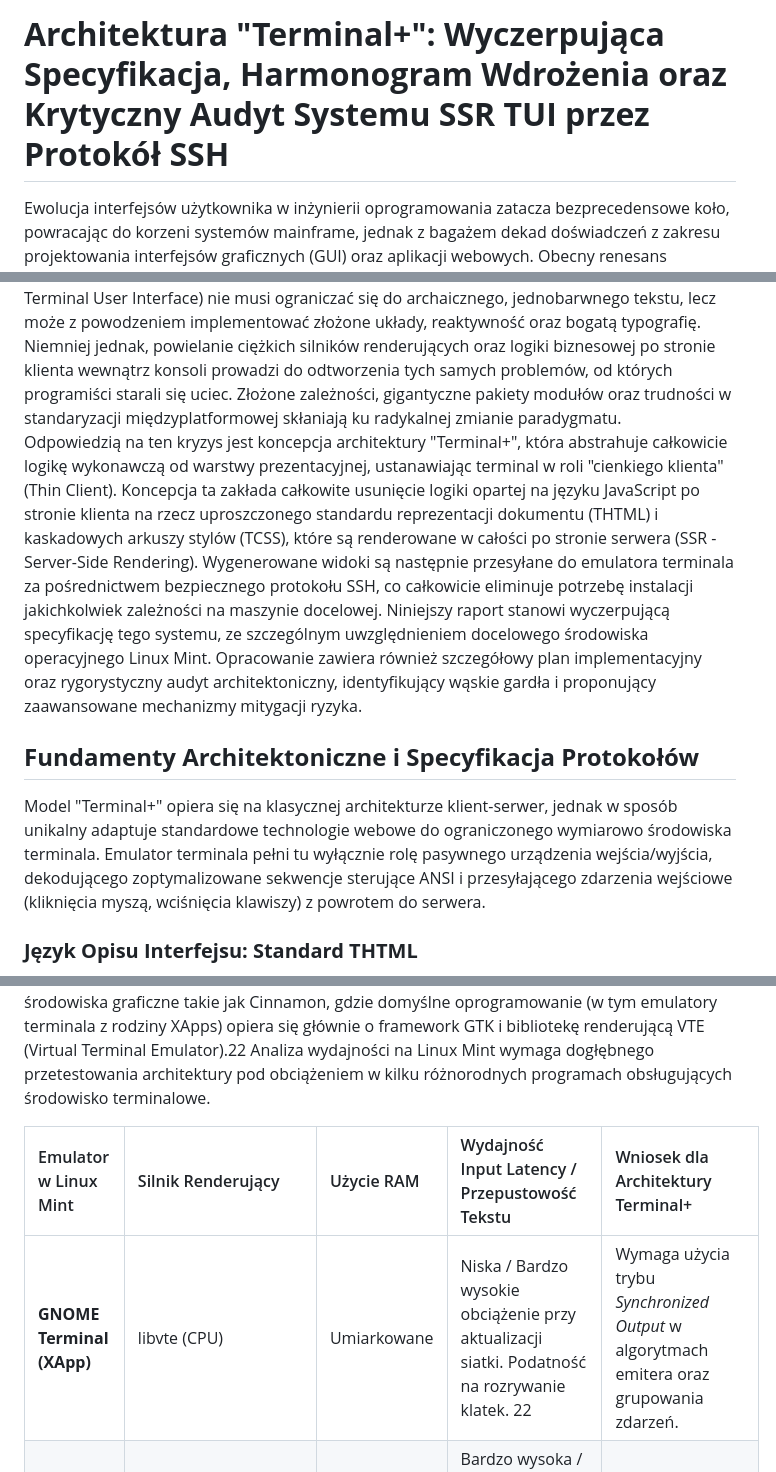
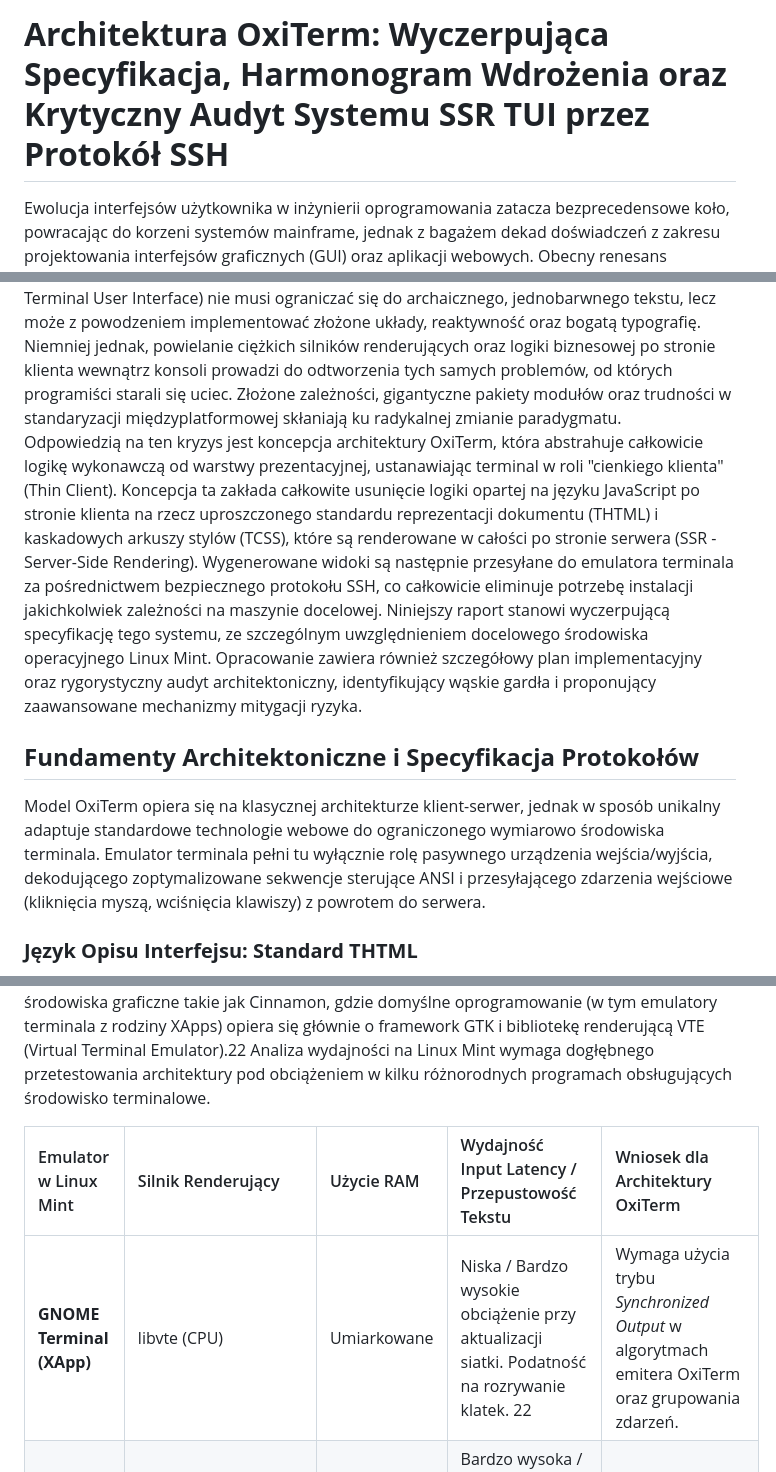
Before and after one commit to slavek-is-hyperreal/oxiterm, a Markdown page: Terminalowy HTML_CSS_ Nowy Mainframe.md, 3 parts joined by grey strips. GitHub-like rendering.

```diff
--- a/Terminalowy HTML_CSS_ Nowy Mainframe.md
+++ b/Terminalowy HTML_CSS_ Nowy Mainframe.md
@@ -1,11 +1,11 @@
-# **Architektura "Terminal+": Wyczerpująca Specyfikacja, Harmonogram Wdrożenia oraz Krytyczny Audyt Systemu SSR TUI przez Protokół SSH**
+# **Architektura OxiTerm: Wyczerpująca Specyfikacja, Harmonogram Wdrożenia oraz Krytyczny Audyt Systemu SSR TUI przez Protokół SSH**
 
 Ewolucja interfejsów użytkownika w inżynierii oprogramowania zatacza bezprecedensowe koło, powracając do korzeni systemów mainframe, jednak z bagażem dekad doświadczeń z zakresu projektowania interfejsów graficznych (GUI) oraz aplikacji webowych. Obecny renesans terminala, napędzany przez narzędzia stawiające na optymalizację środowiska pracy programisty (Developer Experience), obnażył narastające zmęczenie ociężałością nowoczesnych aplikacji internetowych. Narzędzia takie jak ekosystem Charm w języku Go, biblioteka Ink dla Reacta, czy framework Textual w języku Python, udowodniły, że interfejs tekstowy (TUI \- Terminal User Interface) nie musi ograniczać się do archaicznego, jednobarwnego tekstu, lecz może z powodzeniem implementować złożone układy, reaktywność oraz bogatą typografię. Niemniej jednak, powielanie ciężkich silników renderujących oraz logiki biznesowej po stronie klienta wewnątrz konsoli prowadzi do odtworzenia tych samych problemów, od których programiści starali się uciec. Złożone zależności, gigantyczne pakiety modułów oraz trudności w standaryzacji międzyplatformowej skłaniają ku radykalnej zmianie paradygmatu.
-Odpowiedzią na ten kryzys jest koncepcja architektury "Terminal+", która abstrahuje całkowicie logikę wykonawczą od warstwy prezentacyjnej, ustanawiając terminal w roli "cienkiego klienta" (Thin Client). Koncepcja ta zakłada całkowite usunięcie logiki opartej na języku JavaScript po stronie klienta na rzecz uproszczonego standardu reprezentacji dokumentu (THTML) i kaskadowych arkuszy stylów (TCSS), które są renderowane w całości po stronie serwera (SSR \- Server-Side Rendering). Wygenerowane widoki są następnie przesyłane do emulatora terminala za pośrednictwem bezpiecznego protokołu SSH, co całkowicie eliminuje potrzebę instalacji jakichkolwiek zależności na maszynie docelowej. Niniejszy raport stanowi wyczerpującą specyfikację tego systemu, ze szczególnym uwzględnieniem docelowego środowiska operacyjnego Linux Mint. Opracowanie zawiera również szczegółowy plan implementacyjny oraz rygorystyczny audyt architektoniczny, identyfikujący wąskie gardła i proponujący zaawansowane mechanizmy mitygacji ryzyka.
+Odpowiedzią na ten kryzys jest koncepcja architektury OxiTerm, która abstrahuje całkowicie logikę wykonawczą od warstwy prezentacyjnej, ustanawiając terminal w roli "cienkiego klienta" (Thin Client). Koncepcja ta zakłada całkowite usunięcie logiki opartej na języku JavaScript po stronie klienta na rzecz uproszczonego standardu reprezentacji dokumentu (THTML) i kaskadowych arkuszy stylów (TCSS), które są renderowane w całości po stronie serwera (SSR \- Server-Side Rendering). Wygenerowane widoki są następnie przesyłane do emulatora terminala za pośrednictwem bezpiecznego protokołu SSH, co całkowicie eliminuje potrzebę instalacji jakichkolwiek zależności na maszynie docelowej. Niniejszy raport stanowi wyczerpującą specyfikację tego systemu, ze szczególnym uwzględnieniem docelowego środowiska operacyjnego Linux Mint. Opracowanie zawiera również szczegółowy plan implementacyjny oraz rygorystyczny audyt architektoniczny, identyfikujący wąskie gardła i proponujący zaawansowane mechanizmy mitygacji ryzyka.
 
 ## **Fundamenty Architektoniczne i Specyfikacja Protokołów**
 
-Model "Terminal+" opiera się na klasycznej architekturze klient-serwer, jednak w sposób unikalny adaptuje standardowe technologie webowe do ograniczonego wymiarowo środowiska terminala. Emulator terminala pełni tu wyłącznie rolę pasywnego urządzenia wejścia/wyjścia, dekodującego zoptymalizowane sekwencje sterujące ANSI i przesyłającego zdarzenia wejściowe (kliknięcia myszą, wciśnięcia klawiszy) z powrotem do serwera.
+Model OxiTerm opiera się na klasycznej architekturze klient-serwer, jednak w sposób unikalny adaptuje standardowe technologie webowe do ograniczonego wymiarowo środowiska terminala. Emulator terminala pełni tu wyłącznie rolę pasywnego urządzenia wejścia/wyjścia, dekodującego zoptymalizowane sekwencje sterujące ANSI i przesyłającego zdarzenia wejściowe (kliknięcia myszą, wciśnięcia klawiszy) z powrotem do serwera.
 
 ### **Język Opisu Interfejsu: Standard THTML**
 
@@ -68,9 +68,9 @@ Serwer tuż po zainicjalizowaniu widoku musi wysłać do emulatora w Linuksie ko
 
 Zapewnienie działania w warunkach laboratoryjnych to tylko połowa sukcesu. Narzędzie, aby uzyskać powszechną adaptację wśród inżynierów, musi działać "SZYBKO" w środowisku docelowym, którym zgodnie z wymaganiami jest Linux Mint. Dystrybucja ta wykorzystuje środowiska graficzne takie jak Cinnamon, gdzie domyślne oprogramowanie (w tym emulatory terminala z rodziny XApps) opiera się głównie o framework GTK i bibliotekę renderującą VTE (Virtual Terminal Emulator).22 Analiza wydajności na Linux Mint wymaga dogłębnego przetestowania architektury pod obciążeniem w kilku różnorodnych programach obsługujących środowisko terminalowe.
 
-| Emulator w Linux Mint | Silnik Renderujący | Użycie RAM | Wydajność Input Latency / Przepustowość Tekstu | Wniosek dla Architektury Terminal+ |
+| Emulator w Linux Mint | Silnik Renderujący | Użycie RAM | Wydajność Input Latency / Przepustowość Tekstu | Wniosek dla Architektury OxiTerm |
 | :---- | :---- | :---- | :---- | :---- |
-| **GNOME Terminal (XApp)** | libvte (CPU) | Umiarkowane | Niska / Bardzo wysokie obciążenie przy aktualizacji siatki. Podatność na rozrywanie klatek. 22 | Wymaga użycia trybu *Synchronized Output* w algorytmach emitera oraz grupowania zdarzeń. |
+| **GNOME Terminal (XApp)** | libvte (CPU) | Umiarkowane | Niska / Bardzo wysokie obciążenie przy aktualizacji siatki. Podatność na rozrywanie klatek. 22 | Wymaga użycia trybu *Synchronized Output* w algorytmach emitera OxiTerm oraz grupowania zdarzeń. |
 | **Alacritty** | OpenGL (GPU) | \~30 MB | Bardzo wysoka / Minimalne opóźnienia, najwyższa płynność renderowania bez nadmiaru opcji konfiguracji.24 | Optymalne środowisko dla agresywnych aktualizacji UI z częstotliwością \>60 FPS. |
 | **WezTerm** | WebGPU / Lua | \~320 MB | Zmienna / Doskonała obsługa protokołów graficznych, lecz wyższe zapotrzebowanie na zasoby.27 | Zdolny do pełnego wsparcia zaawansowanych tagów \<img\> bez straty płynności. |
 | **Ghostty** | Metal/Vulkan/OpenGL | \~80-100 MB | Wiodąca (2-5x szybszy odzyskiwany plain text względem WezTerm).24 | Nowy standard, pełne natywne wsparcie renderowania, znakomity obszar testowy. |
```
Also changed, not shown: other parts of Terminalowy HTML_CSS_ Nowy Mainframe.md (+6 -6 lines), Specyfikacja Terminal+ Amendment.md (+12 -12 lines).
